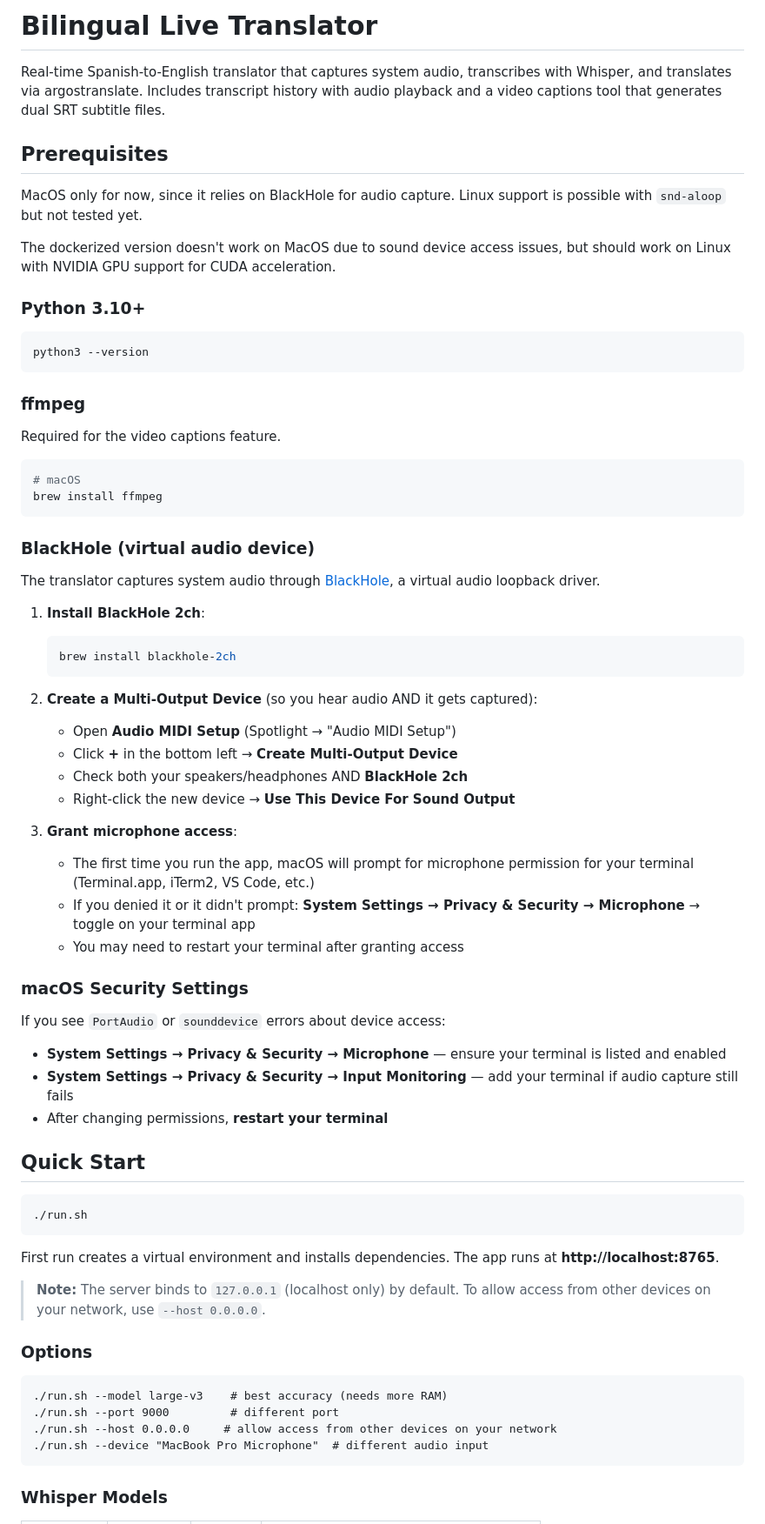
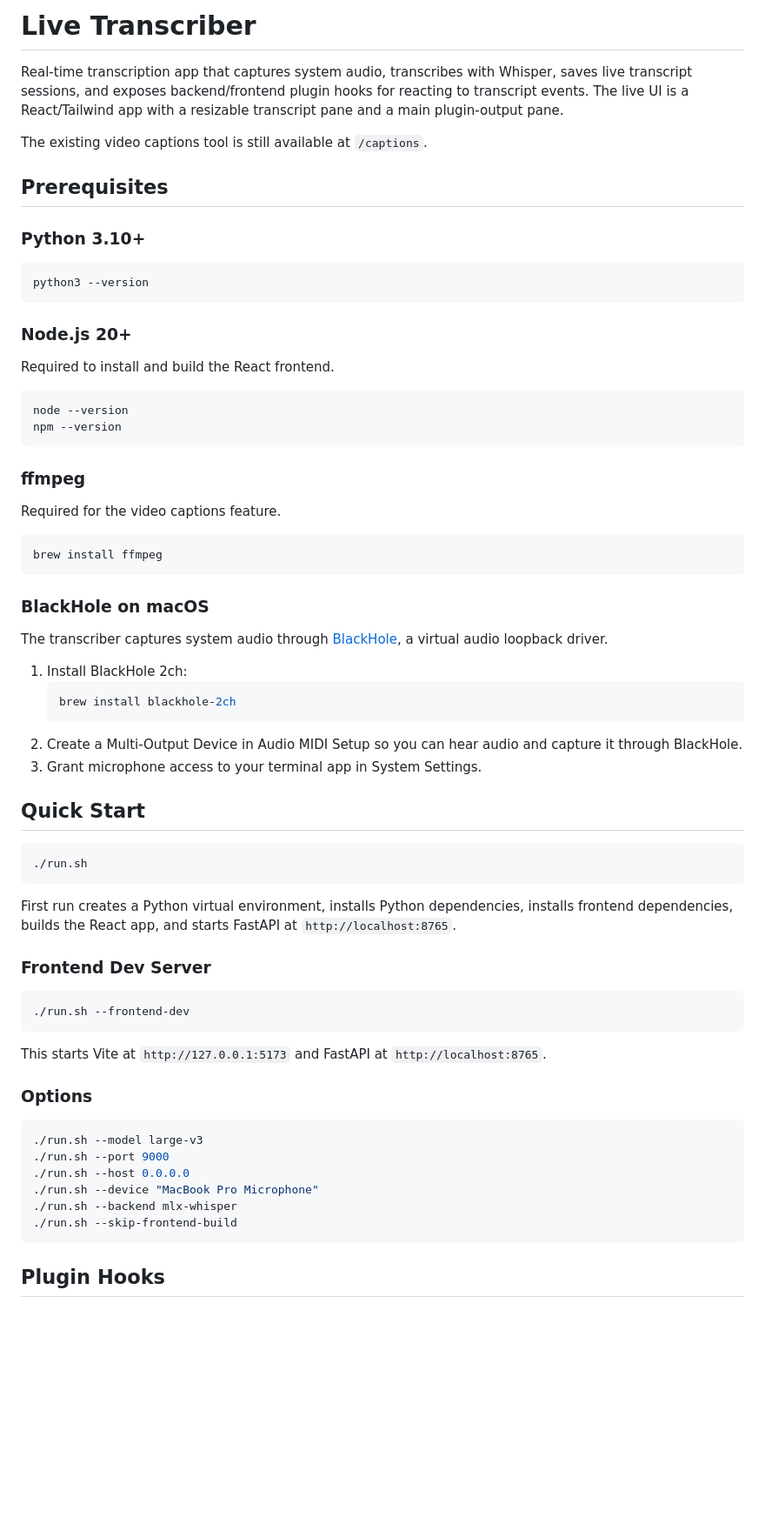
Before and after one commit to nicolasgalvez/translator, a Markdown page: README.md, the part around one of its changes. Shown at 87% size. GitHub-like rendering; blank space fills up the shorter version.

````diff
--- a/README.md
+++ b/README.md
@@ -1,12 +1,10 @@
-# Bilingual Live Translator
+# Live Transcriber
 
-Real-time Spanish-to-English translator that captures system audio, transcribes with Whisper, and translates via argostranslate. Includes transcript history with audio playback and a video captions tool that generates dual SRT subtitle files.
+Real-time transcription app that captures system audio, transcribes with Whisper, saves live transcript sessions, and exposes backend/frontend plugin hooks for reacting to transcript events. The live UI is a React/Tailwind app with a resizable transcript pane and a main plugin-output pane.
+
+The existing video captions tool is still available at `/captions`.
 
 ## Prerequisites
-
-MacOS only for now, since it relies on BlackHole for audio capture. Linux support is possible with `snd-aloop` but not tested yet.
-
-The dockerized version doesn't work on MacOS due to sound device access issues, but should work on Linux with NVIDIA GPU support for CUDA acceleration.
 
 ### Python 3.10+
 
@@ -14,42 +12,33 @@ The dockerized version doesn't work on MacOS due to sound device access issues,
 python3 --version
 ```
 
+### Node.js 20+
+
+Required to install and build the React frontend.
+
+```bash
+node --version
+npm --version
+```
+
 ### ffmpeg
 
 Required for the video captions feature.
 
 ```bash
-# macOS
 brew install ffmpeg
 ```
 
-### BlackHole (virtual audio device)
+### BlackHole on macOS
 
-The translator captures system audio through [BlackHole](https://existential.audio/blackhole/), a virtual audio loopback driver.
+The transcriber captures system audio through [BlackHole](https://existential.audio/blackhole/), a virtual audio loopback driver.
 
-1. **Install BlackHole 2ch**:
+1. Install BlackHole 2ch:
    ```bash
    brew install blackhole-2ch
    ```
-
-2. **Create a Multi-Output Device** (so you hear audio AND it gets captured):
-   - Open **Audio MIDI Setup** (Spotlight → "Audio MIDI Setup")
-   - Click **+** in the bottom left → **Create Multi-Output Device**
-   - Check both your speakers/headphones AND **BlackHole 2ch**
-   - Right-click the new device → **Use This Device For Sound Output**
-
-3. **Grant microphone access**:
-   - The first time you run the app, macOS will prompt for microphone permission for your terminal (Terminal.app, iTerm2, VS Code, etc.)
-   - If you denied it or it didn't prompt: **System Settings → Privacy & Security → Microphone** → toggle on your terminal app
-   - You may need to restart your terminal after granting access
-
-### macOS Security Settings
-
-If you see `PortAudio` or `sounddevice` errors about device access:
-
-- **System Settings → Privacy & Security → Microphone** — ensure your terminal is listed and enabled
-- **System Settings → Privacy & Security → Input Monitoring** — add your terminal if audio capture still fails
-- After changing permissions, **restart your terminal**
+2. Create a Multi-Output Device in Audio MIDI Setup so you can hear audio and capture it through BlackHole.
+3. Grant microphone access to your terminal app in System Settings.
 
 ## Quick Start
 
@@ -57,18 +46,26 @@ If you see `PortAudio` or `sounddevice` errors about device access:
 ./run.sh
 ```
 
-First run creates a virtual environment and installs dependencies. The app runs at **http://localhost:8765**.
+First run creates a Python virtual environment, installs Python dependencies, installs frontend dependencies, builds the React app, and starts FastAPI at `http://localhost:8765`.
 
-> **Note:** The server binds to `127.0.0.1` (localhost only) by default. To allow access from other devices on your network, use `--host 0.0.0.0`.
+### Frontend Dev Server
+
+```bash
+./run.sh --frontend-dev
+```
+
+This starts Vite at `http://127.0.0.1:5173` and FastAPI at `http://localhost:8765`.
 
 ### Options
 
-```
-./run.sh --model large-v3    # best accuracy (needs more RAM)
-./run.sh --port 9000         # different port
-./run.sh --host 0.0.0.0     # allow access from other devices on your network
-./run.sh --device "MacBook Pro Microphone"  # different audio input
+```bash
+./run.sh --model large-v3
+./run.sh --port 9000
+./run.sh --host 0.0.0.0
+./run.sh --device "MacBook Pro Microphone"
+./run.sh --backend mlx-whisper
+./run.sh --skip-frontend-build
 ```
 
-### Whisper Models
+## Plugin Hooks
 
````
Also changed, not shown: other parts of README.md (+45 -17 lines).
